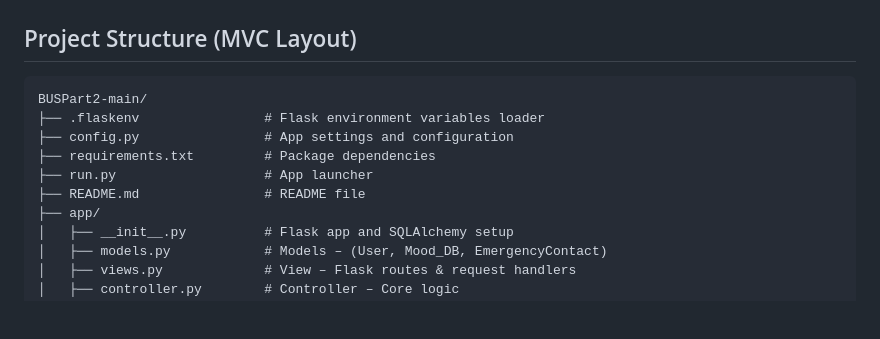
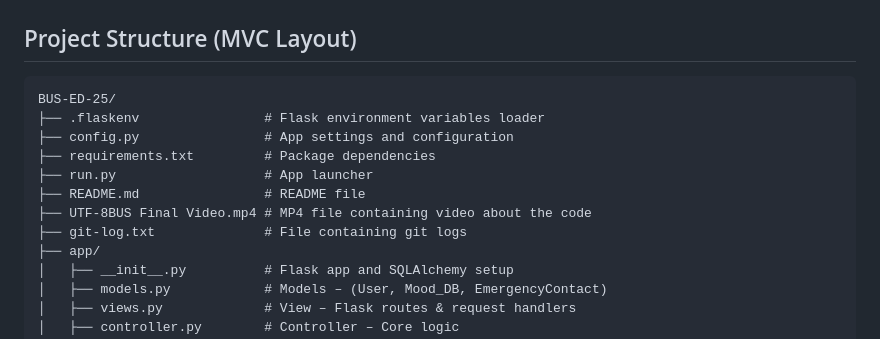
Before and after one commit to treboRS3003/BUSPart2, a Markdown page: README.md, the part around the change. GitHub-like rendering; blank space fills up the shorter version.

Commit message:
Update README.md
Editing structure of project in readme

````diff
--- a/README.md
+++ b/README.md
@@ -9,12 +9,14 @@ It’s built with Flask (as permitted via Marcel Skudlarski), following a modula
 ## Project Structure (MVC Layout)
 
 ```
-BUSPart2-main/
+BUS-ED-25/
 ├── .flaskenv                # Flask environment variables loader
 ├── config.py                # App settings and configuration
 ├── requirements.txt         # Package dependencies
 ├── run.py                   # App launcher
 ├── README.md                # README file
+├── UTF-8BUS Final Video.mp4 # MP4 file containing video about the code
+├── git-log.txt              # File containing git logs
 ├── app/
 │   ├── __init__.py          # Flask app and SQLAlchemy setup
 │   ├── models.py            # Models – (User, Mood_DB, EmergencyContact)
````
